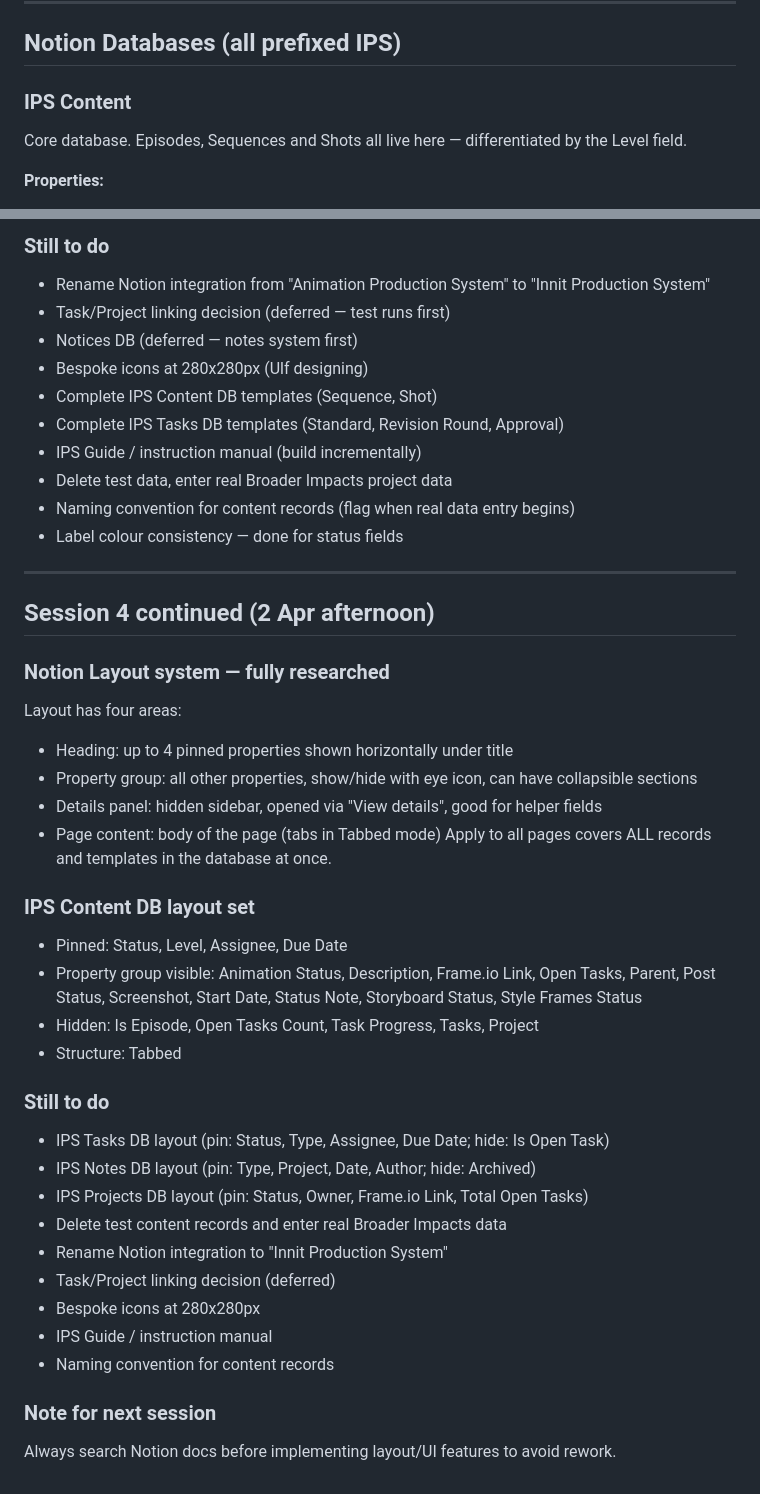
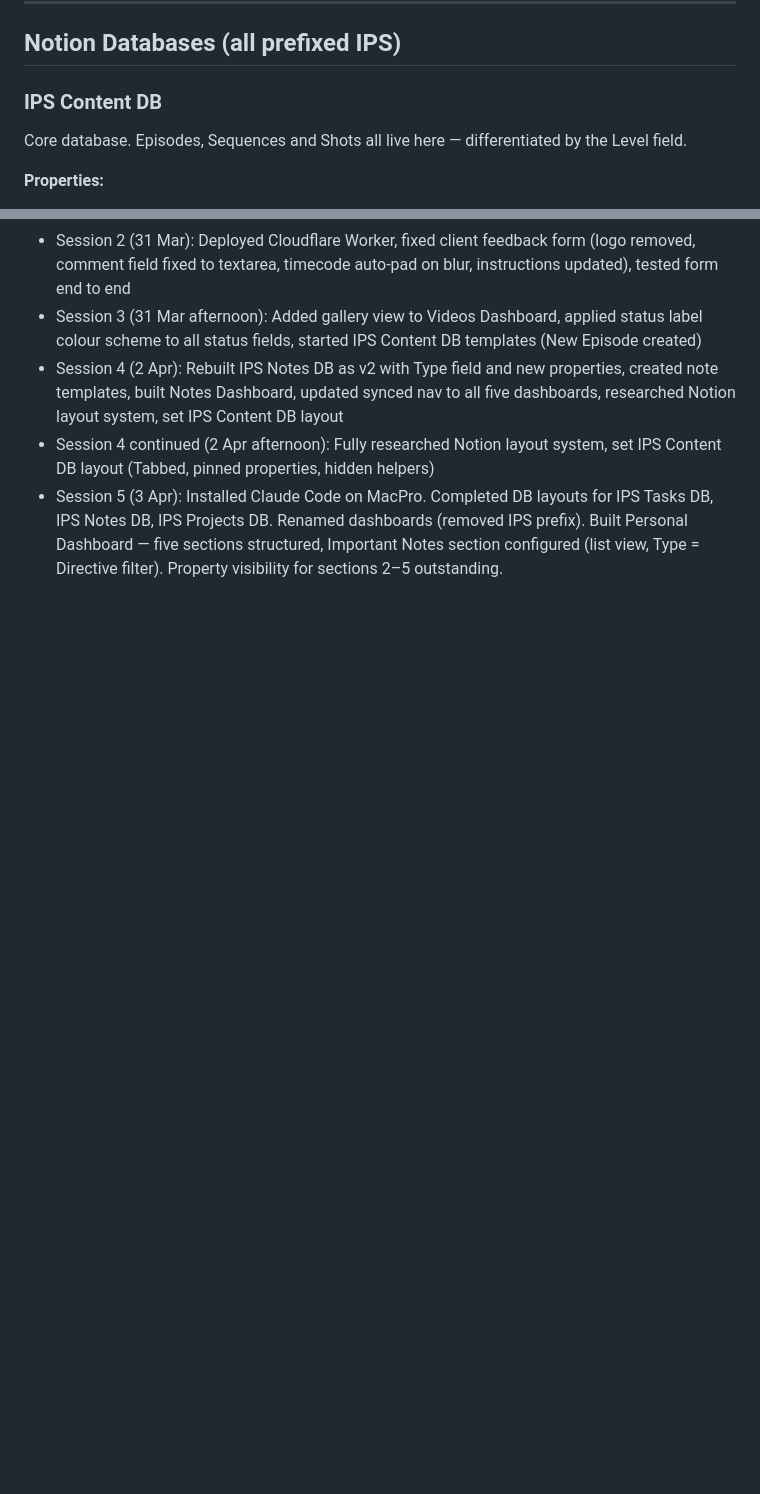
Before and after one commit to ulfTempete/animation-production-tools, a Markdown page: PROJECT_STATE.md, 2 parts joined by grey strips. Rendered like a GitHub page; blank space fills up the shorter version.

```diff
--- a/PROJECT_STATE.md
+++ b/PROJECT_STATE.md
@@ -11,7 +11,7 @@ Production tracking system for Innit Productions. Initially built for a 30-video
 
 ## Notion Databases (all prefixed IPS)
 
-### IPS Content
+### IPS Content DB
 Core database. Episodes, Sequences and Shots all live here — differentiated by the Level field.
 
 **Properties:**
@@ -245,43 +271,5 @@ Proxies Notion API calls from client-feedback.html. NOTION_API_KEY stored as sec
-### Still to do
-- Rename Notion integration from "Animation Production System" to "Innit Production System"
-- Task/Project linking decision (deferred — test runs first)
-- Notices DB (deferred — notes system first)
-- Bespoke icons at 280x280px (Ulf designing)
-- Complete IPS Content DB templates (Sequence, Shot)
-- Complete IPS Tasks DB templates (Standard, Revision Round, Approval)
-- IPS Guide / instruction manual (build incrementally)
-- Delete test data, enter real Broader Impacts project data
-- Naming convention for content records (flag when real data entry begins)
-- Label colour consistency — done for status fields
-
----
-
-## Session 4 continued (2 Apr afternoon)
-
-### Notion Layout system — fully researched
-Layout has four areas:
-- Heading: up to 4 pinned properties shown horizontally under title
-- Property group: all other properties, show/hide with eye icon, can have collapsible sections
-- Details panel: hidden sidebar, opened via "View details", good for helper fields
-- Page content: body of the page (tabs in Tabbed mode)
-Apply to all pages covers ALL records and templates in the database at once.
-
-### IPS Content DB layout set
-- Pinned: Status, Level, Assignee, Due Date
-- Property group visible: Animation Status, Description, Frame.io Link, Open Tasks, Parent, Post Status, Screenshot, Start Date, Status Note, Storyboard Status, Style Frames Status
-- Hidden: Is Episode, Open Tasks Count, Task Progress, Tasks, Project
-- Structure: Tabbed
-
-### Still to do
-- IPS Tasks DB layout (pin: Status, Type, Assignee, Due Date; hide: Is Open Task)
-- IPS Notes DB layout (pin: Type, Project, Date, Author; hide: Archived)
-- IPS Projects DB layout (pin: Status, Owner, Frame.io Link, Total Open Tasks)
-- Delete test content records and enter real Broader Impacts data
-- Rename Notion integration to "Innit Production System"
-- Task/Project linking decision (deferred)
-- Bespoke icons at 280x280px
-- IPS Guide / instruction manual
-- Naming convention for content records
-
-### Note for next session
-Always search Notion docs before implementing layout/UI features to avoid rework.
+- Session 2 (31 Mar): Deployed Cloudflare Worker, fixed client feedback form (logo removed, comment field fixed to textarea, timecode auto-pad on blur, instructions updated), tested form end to end
+- Session 3 (31 Mar afternoon): Added gallery view to Videos Dashboard, applied status label colour scheme to all status fields, started IPS Content DB templates (New Episode created)
+- Session 4 (2 Apr): Rebuilt IPS Notes DB as v2 with Type field and new properties, created note templates, built Notes Dashboard, updated synced nav to all five dashboards, researched Notion layout system, set IPS Content DB layout
+- Session 4 continued (2 Apr afternoon): Fully researched Notion layout system, set IPS Content DB layout (Tabbed, pinned properties, hidden helpers)
+- Session 5 (3 Apr): Installed Claude Code on MacPro. Completed DB layouts for IPS Tasks DB, IPS Notes DB, IPS Projects DB. Renamed dashboards (removed IPS prefix). Built Personal Dashboard — five sections structured, Important Notes section configured (list view, Type = Directive filter). Property visibility for sections 2–5 outstanding.
```
Also changed, not shown: other parts of PROJECT_STATE.md (+144 -118 lines).
